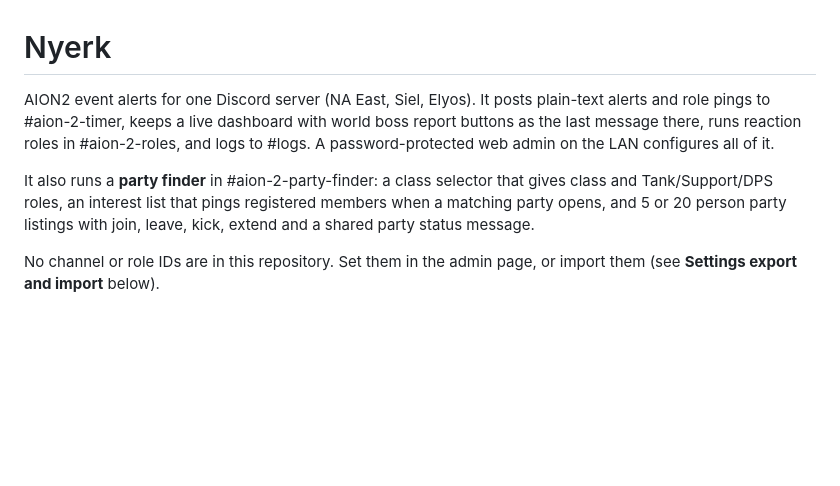
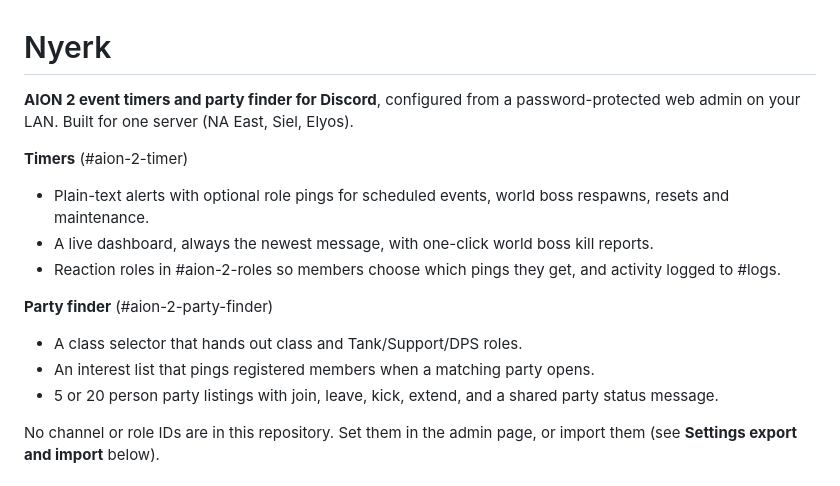
Before and after one commit to zle3/nyerk, a Markdown page: README.md, the part around the change. GitHub-like rendering; blank space fills up the shorter version.

Commit message:
README: describe Nyerk as both a timer and a party finder
Co-Authored-By: Claude Opus 5.5 <noreply@anthropic.com>

```diff
--- a/README.md
+++ b/README.md
@@ -1,8 +1,16 @@
 # Nyerk
 
-AION2 event alerts for one Discord server (NA East, Siel, Elyos). It posts plain-text alerts and role pings to #aion-2-timer, keeps a live dashboard with world boss report buttons as the last message there, runs reaction roles in #aion-2-roles, and logs to #logs. A password-protected web admin on the LAN configures all of it.
+**AION 2 event timers and party finder for Discord**, configured from a password-protected web admin on your LAN. Built for one server (NA East, Siel, Elyos).
 
-It also runs a **party finder** in #aion-2-party-finder: a class selector that gives class and Tank/Support/DPS roles, an interest list that pings registered members when a matching party opens, and 5 or 20 person party listings with join, leave, kick, extend and a shared party status message.
+**Timers** (#aion-2-timer)
+- Plain-text alerts with optional role pings for scheduled events, world boss respawns, resets and maintenance.
+- A live dashboard, always the newest message, with one-click world boss kill reports.
+- Reaction roles in #aion-2-roles so members choose which pings they get, and activity logged to #logs.
+
+**Party finder** (#aion-2-party-finder)
+- A class selector that hands out class and Tank/Support/DPS roles.
+- An interest list that pings registered members when a matching party opens.
+- 5 or 20 person party listings with join, leave, kick, extend, and a shared party status message.
 
 No channel or role IDs are in this repository. Set them in the admin page, or import them (see **Settings export and import** below).
 
```
